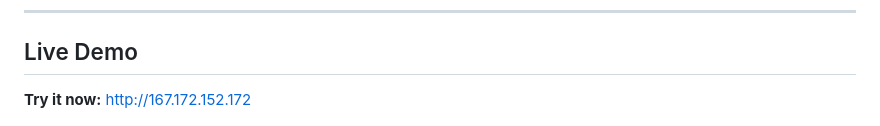
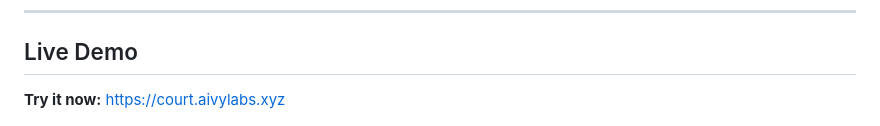
Before and after one commit to jmgomezl/hedera-ai-court, a Markdown page: README.md, the part around the change. Drawn GitHub-style.

Commit message:
Update live demo URL to HTTPS
Co-Authored-By: Claude Sonnet 4.6 <noreply@anthropic.com>

```diff
--- a/README.md
+++ b/README.md
@@ -21,7 +21,7 @@ Whatever the obvious answer is, Cipher argues the harder side — not to be cont
 
 ## Live Demo
 
-**Try it now:** http://167.172.152.172
+**Try it now:** https://court.aivylabs.xyz
 
 ![Hedera AI Court Demo](demo.gif)
 
```
